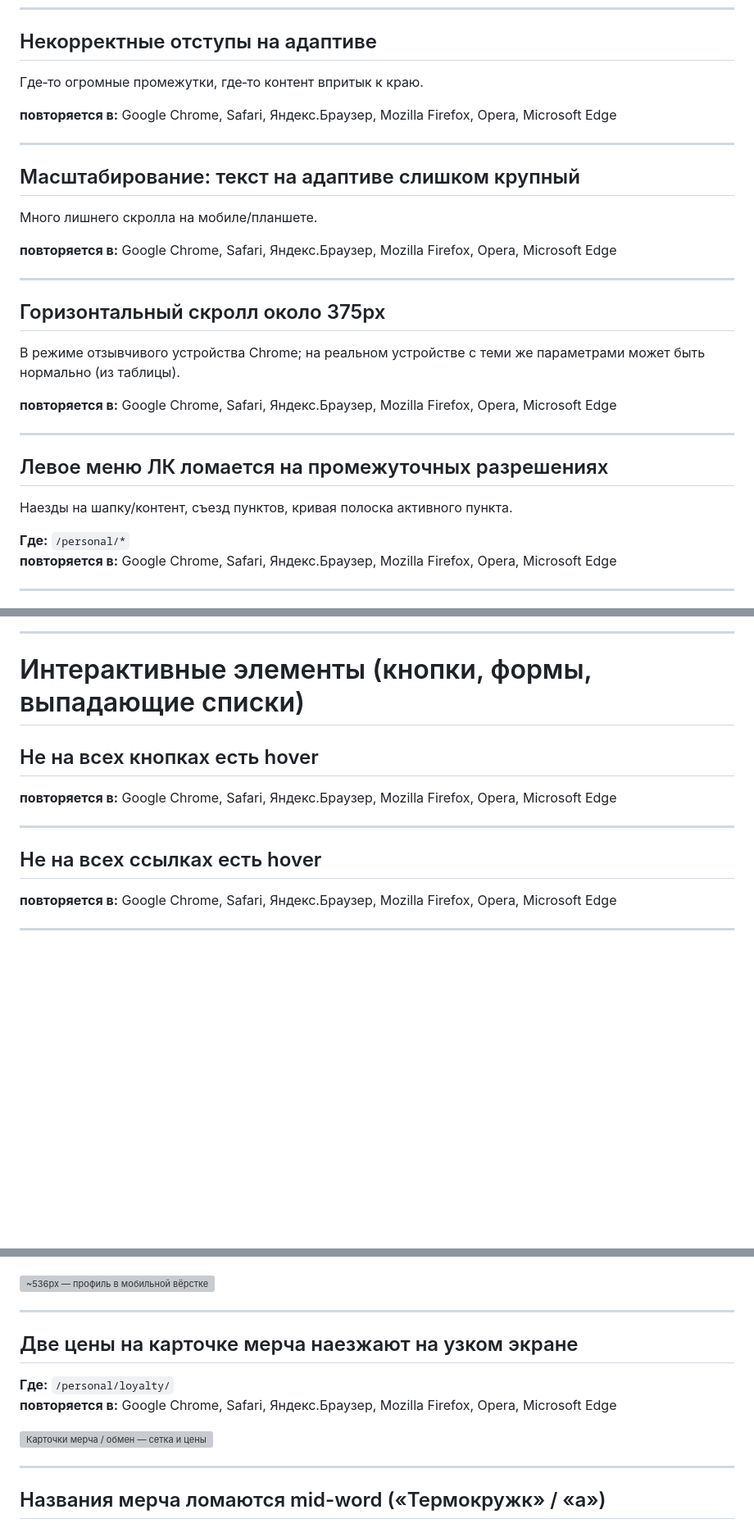
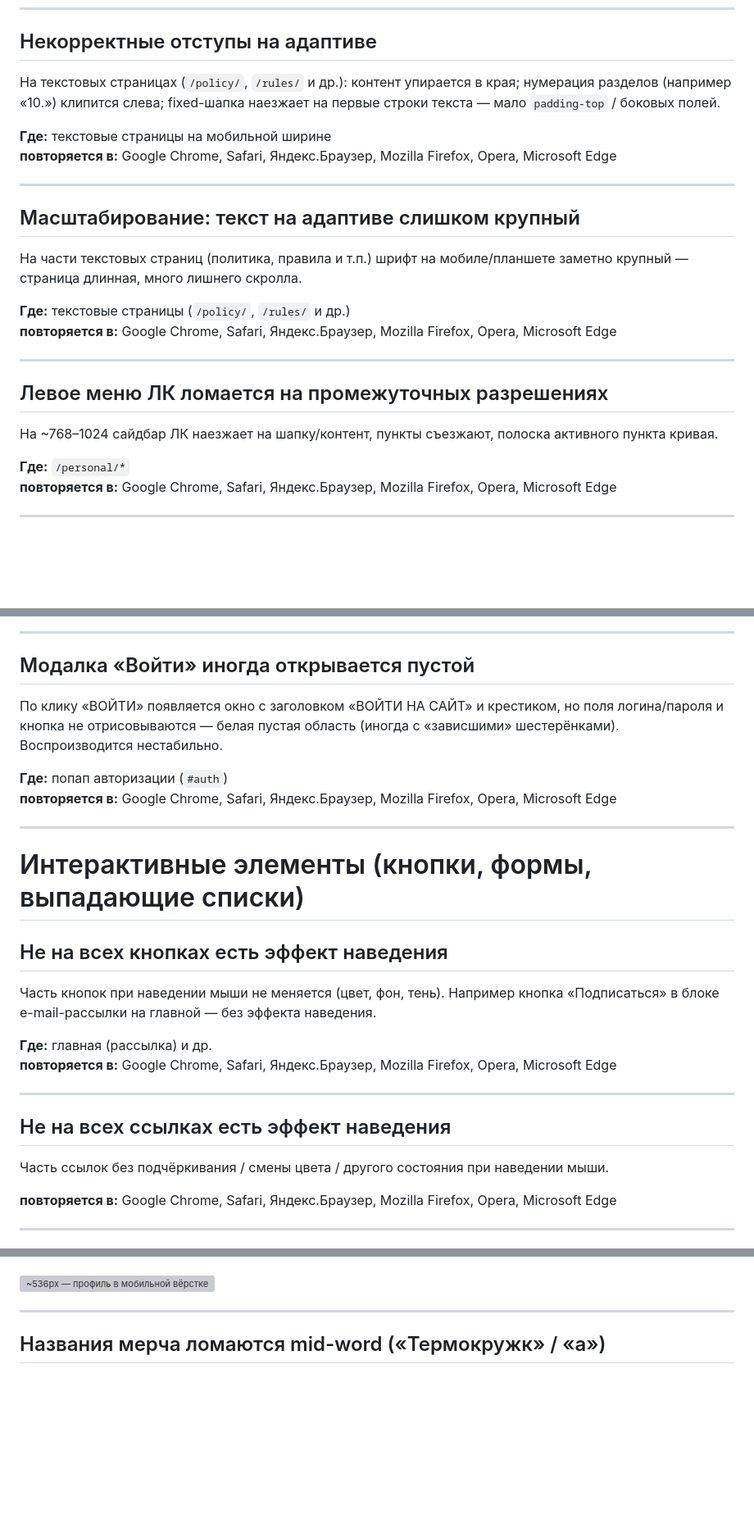
Before and after one commit to AlexSher55/learn-programming, a Markdown page: task-site/Otchet_tech_audit_otkroimosprom_full.md, 3 parts joined by grey strips. Shown at 82% size. Rendered like a GitHub page; blank space fills up the shorter version; grey boxes are pictures that could not be loaded.

```diff
--- a/task-site/Otchet_tech_audit_otkroimosprom_full.md
+++ b/task-site/Otchet_tech_audit_otkroimosprom_full.md
@@ -673,31 +673,25 @@ scrollWidth больше окна (например ~1152–1153 > 1024).
 
 ## Некорректные отступы на адаптиве
 
-Где‑то огромные промежутки, где‑то контент впритык к краю.
+На текстовых страницах (`/policy/`, `/rules/` и др.): контент упирается в края; нумерация разделов (например «10.») клипится слева; fixed-шапка наезжает на первые строки текста — мало `padding-top` / боковых полей.
 
+**Где:** текстовые страницы на мобильной ширине
 **повторяется в:** Google Chrome, Safari, Яндекс.Браузер, Mozilla Firefox, Opera, Microsoft Edge
 
 ---
 
 ## Масштабирование: текст на адаптиве слишком крупный
 
-Много лишнего скролла на мобиле/планшете.
+На части текстовых страниц (политика, правила и т.п.) шрифт на мобиле/планшете заметно крупный — страница длинная, много лишнего скролла.
 
-**повторяется в:** Google Chrome, Safari, Яндекс.Браузер, Mozilla Firefox, Opera, Microsoft Edge
-
----
-
-## Горизонтальный скролл около 375px
-
-В режиме отзывчивого устройства Chrome; на реальном устройстве с теми же параметрами может быть нормально (из таблицы).
-
+**Где:** текстовые страницы (`/policy/`, `/rules/` и др.)
 **повторяется в:** Google Chrome, Safari, Яндекс.Браузер, Mozilla Firefox, Opera, Microsoft Edge
 
 ---
 
 ## Левое меню ЛК ломается на промежуточных разрешениях
 
-Наезды на шапку/контент, съезд пунктов, кривая полоска активного пункта.
+На ~768–1024 сайдбар ЛК наезжает на шапку/контент, пункты съезжают, полоска активного пункта кривая.
 
 **Где:** `/personal/*`
 **повторяется в:** Google Chrome, Safari, Яндекс.Браузер, Mozilla Firefox, Opera, Microsoft Edge
@@ -812,15 +806,29 @@ Label оказывается ниже поля (`top` подписи = `bottom`
 
 ---
 
-# Интерактивные элементы (кнопки, формы, выпадающие списки)
+## Модалка «Войти» иногда открывается пустой
 
-## Не на всех кнопках есть hover
+По клику «ВОЙТИ» появляется окно с заголовком «ВОЙТИ НА САЙТ» и крестиком, но поля логина/пароля и кнопка не отрисовываются — белая пустая область (иногда с «зависшими» шестерёнками). Воспроизводится нестабильно.
 
+**Где:** попап авторизации (`#auth`)
 **повторяется в:** Google Chrome, Safari, Яндекс.Браузер, Mozilla Firefox, Opera, Microsoft Edge
 
 ---
 
-## Не на всех ссылках есть hover
+# Интерактивные элементы (кнопки, формы, выпадающие списки)
+
+## Не на всех кнопках есть эффект наведения
+
+Часть кнопок при наведении мыши не меняется (цвет, фон, тень). Например кнопка «Подписаться» в блоке e-mail-рассылки на главной — без эффекта наведения.
+
+**Где:** главная (рассылка) и др.
+**повторяется в:** Google Chrome, Safari, Яндекс.Браузер, Mozilla Firefox, Opera, Microsoft Edge
+
+---
+
+## Не на всех ссылках есть эффект наведения
+
+Часть ссылок без подчёркивания / смены цвета / другого состояния при наведении мыши.
 
 **повторяется в:** Google Chrome, Safari, Яндекс.Браузер, Mozilla Firefox, Opera, Microsoft Edge
 
@@ -1308,15 +1276,6 @@ Label оказывается ниже поля (`top` подписи = `bottom`
 ![Мобильный ЛК — меню / иконки](screens/mobile-lk-menu.png)
 
 ![~536px — профиль в мобильной вёрстке](screens/536-personal-mobile.png)
-
----
-
-## Две цены на карточке мерча наезжают на узком экране
-
-**Где:** `/personal/loyalty/`
-**повторяется в:** Google Chrome, Safari, Яндекс.Браузер, Mozilla Firefox, Opera, Microsoft Edge
-
-![Карточки мерча / обмен — сетка и цены](screens/loyalty-merch-cards-cut.png)
 
 ---
 
```
Also changed, not shown: other parts of task-site/Otchet_tech_audit_otkroimosprom_full.md (+23 -77 lines).
